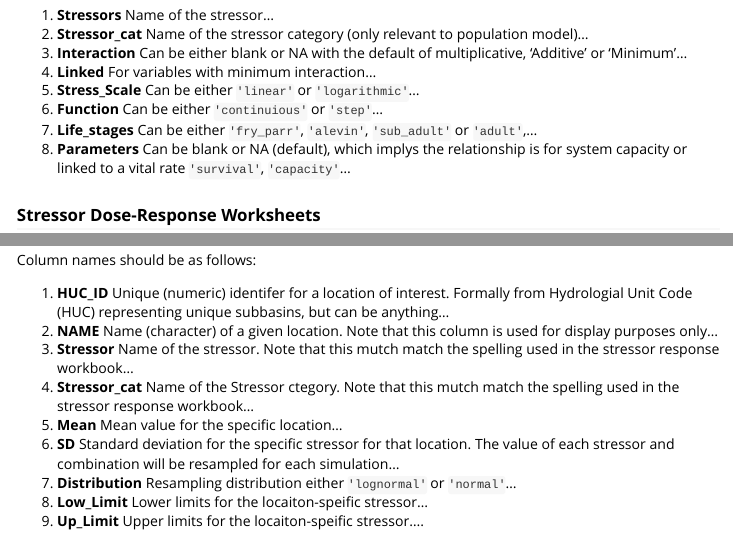
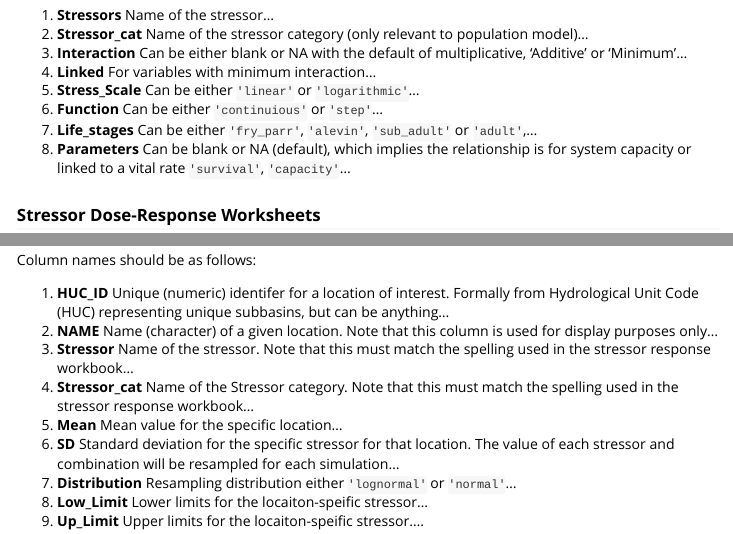
Before and after one commit to essatech/JoeModelCE, an R Markdown document (vignettes/joe-model.Rmd): the page in a window 1100 px wide, from 880 px down, and a second part further down, joined at a grey line. Rendered offline with R 4.5, knitr and Pandoc, with nearby package versions; code that draws random numbers runs with fixed seeds of ours; some code elsewhere in the file could not run offline; long lines of code are wrapped.

Commit message:
Correct some typos

````diff
--- a/vignettes/joe-model.Rmd
+++ b/vignettes/joe-model.Rmd
@@ -60,7 +60,7 @@ TODO describe the columns in the workbook
 5. **Stress_Scale** Can be either ```'linear'``` or ```'logarithmic'```...
 6. **Function** Can be either ```'continuious'``` or ```'step'```...
 7. **Life_stages** Can be either ```'fry_parr'```, ```'alevin'```, ```'sub_adult'``` or ```'adult'```,...
-8. **Parameters** Can be blank or NA (default), which implys the relationship is for system capacity or linked to a vital rate ```'survival'```, ```'capacity'```...
+8. **Parameters** Can be blank or NA (default), which implies the relationship is for system capacity or linked to a vital rate ```'survival'```, ```'capacity'```...
 
 
 ### Stressor Dose-Response Worksheets
@@ -144,10 +144,10 @@ Shows the actual values for each location of interest...
 
 Column names should be as follows:
 
-1. **HUC_ID** Unique (numeric) identifer for a location of interest. Formally from Hydrologial Unit Code (HUC) representing unique subbasins, but can be anything...
+1. **HUC_ID** Unique (numeric) identifer for a location of interest. Formally from Hydrological Unit Code (HUC) representing unique subbasins, but can be anything...
 2. **NAME** Name (character) of a given location. Note that this column is used for display purposes only...
-3. **Stressor** Name of the stressor. Note that this mutch match the spelling used in the stressor response workbook...
-4. **Stressor_cat** Name of the Stressor ctegory. Note that this mutch match the spelling used in the stressor response workbook...
+3. **Stressor** Name of the stressor. Note that this must match the spelling used in the stressor response workbook...
+4. **Stressor_cat** Name of the Stressor category. Note that this must match the spelling used in the stressor response workbook...
 5. **Mean** Mean value for the specific location...
 6. **SD** Standard deviation for the specific stressor for that location. The value of each stressor and combination will be resampled for each simulation...
 7. **Distribution** Resampling distribution either ```'lognormal'``` or ```'normal'```...
````
